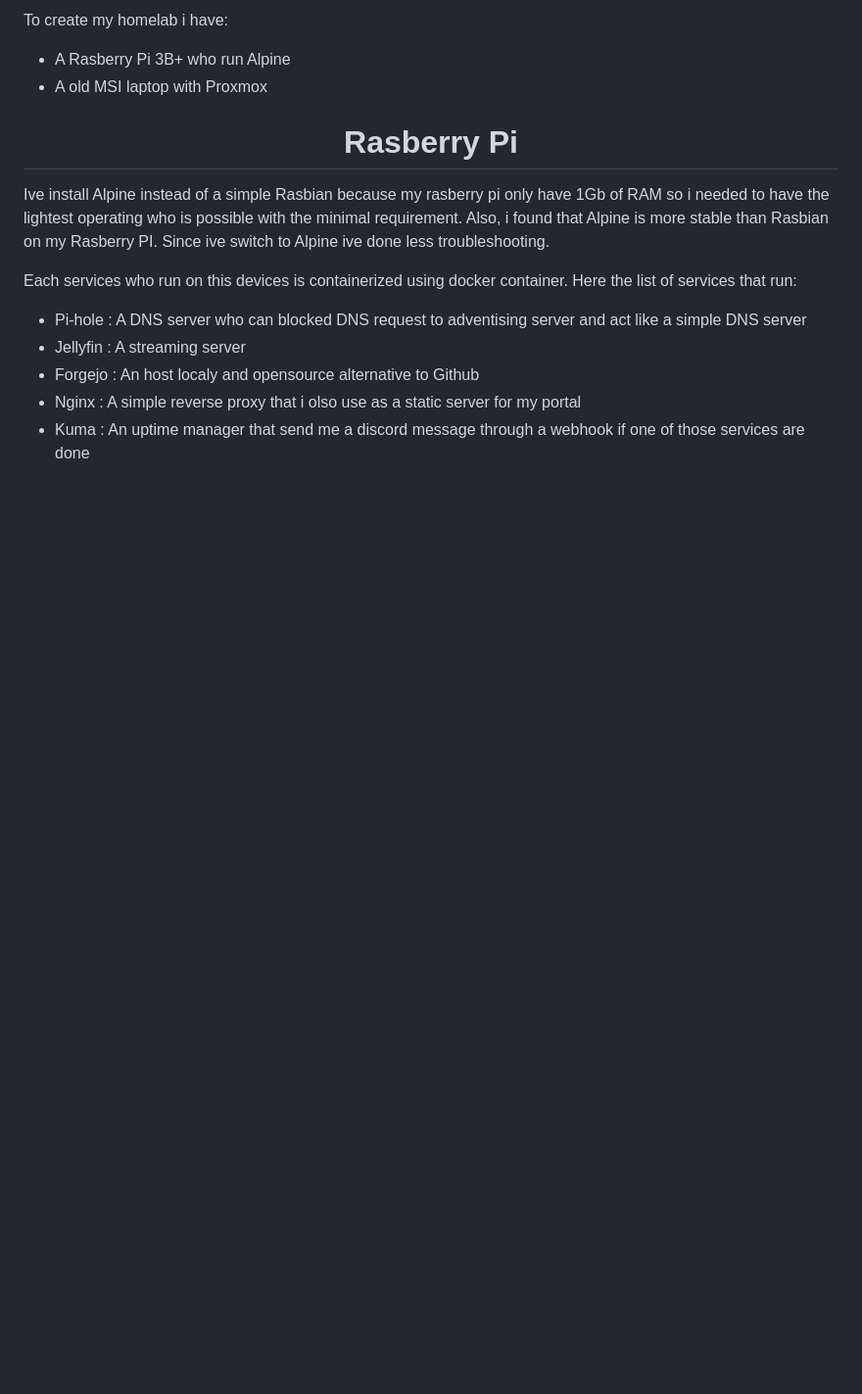
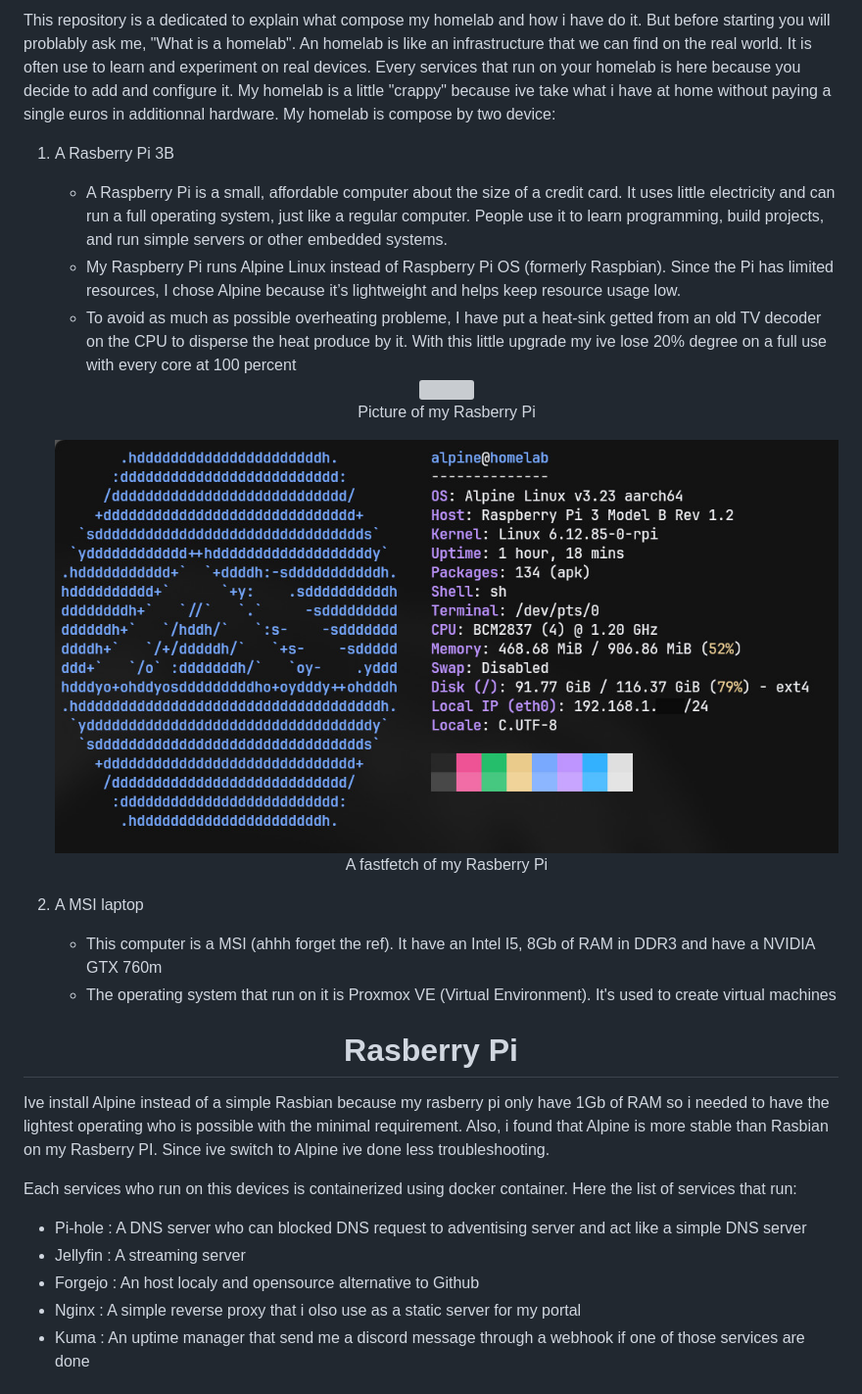
Before and after one commit to Gun8hoot/Homelab, a Markdown page: README.md, the part around one of its changes. Shown at 98% size. Rendered like a GitHub page; pictures changed too: assets/hardware_pics/rasberry_pi_fastfetch.jpg (added); blank space fills up the shorter version; grey boxes are pictures that could not be loaded.

Commit message:
Update on the README.md and add picture

```diff
--- a/README.md
+++ b/README.md
@@ -3,11 +4,26 @@
 </div>
 
-To create my homelab i have:
-- A Rasberry Pi 3B+ who run Alpine
-- A old MSI laptop with Proxmox
+This repository is a dedicated to explain what compose my homelab and how i have do it. But before starting you will problably ask me, "What is a homelab". An homelab is like an infrastructure that we can find on the real world. It is often use to learn and experiment on real devices. Every services that run on your homelab is here because you decide to add and configure it. My homelab is a little "crappy" because ive take what i have at home without paying a single euros in additionnal hardware. My homelab is compose by two device:
+1. A Rasberry Pi 3B
+	- A Raspberry Pi is a small, affordable computer about the size of a credit card. It uses little electricity and can run a full operating system, just like a regular computer. People use it to learn programming, build projects, and run simple servers or other embedded systems.
+	- My Raspberry Pi runs Alpine Linux instead of Raspberry Pi OS (formerly Raspbian). Since the Pi has limited resources, I chose Alpine because it’s lightweight and helps keep resource usage low.
+	- To avoid as much as possible overheating probleme, I have put a heat-sink getted from an old TV decoder on the CPU to disperse the heat produce by it. With this little upgrade my ive lose 20% degree on a full use with every core at 100 percent
+
+	<div align="center">
+		<img src="./assets/hardware_pics/rasberry_pi.jpg">
+		<p><it>Picture of my Rasberry Pi</it></p>
+	</div>
+	<div align="center">
+		<img src="./assets/hardware_pics/rasberry_pi_fastfetch.jpg">
+		<p><it>A fastfetch of my Rasberry Pi</it></p>
+	</div>
+
+2. A MSI laptop
+	- This computer is a MSI (ahhh forget the ref). It have an Intel I5, 8Gb of RAM in DDR3 and have a NVIDIA GTX 760m
+	- The operating system that run on it is Proxmox VE (Virtual Environment). It's used to create virtual machines
 
 <div align="center">
-    <h1>Rasberry Pi</h1>
+	<h1>Rasberry Pi</h1>
 </div>
 
 Ive install Alpine instead of a simple Rasbian because my rasberry pi only have 1Gb of RAM so i needed to have the lightest operating who is possible with the minimal requirement. Also, i found that Alpine is more stable than Rasbian on my Rasberry PI. Since ive switch to Alpine ive done less troubleshooting.
```
Also changed, not shown: other parts of README.md (+3 -2 lines), FR_README.md (added, +37 -0 lines), 1 other file.
